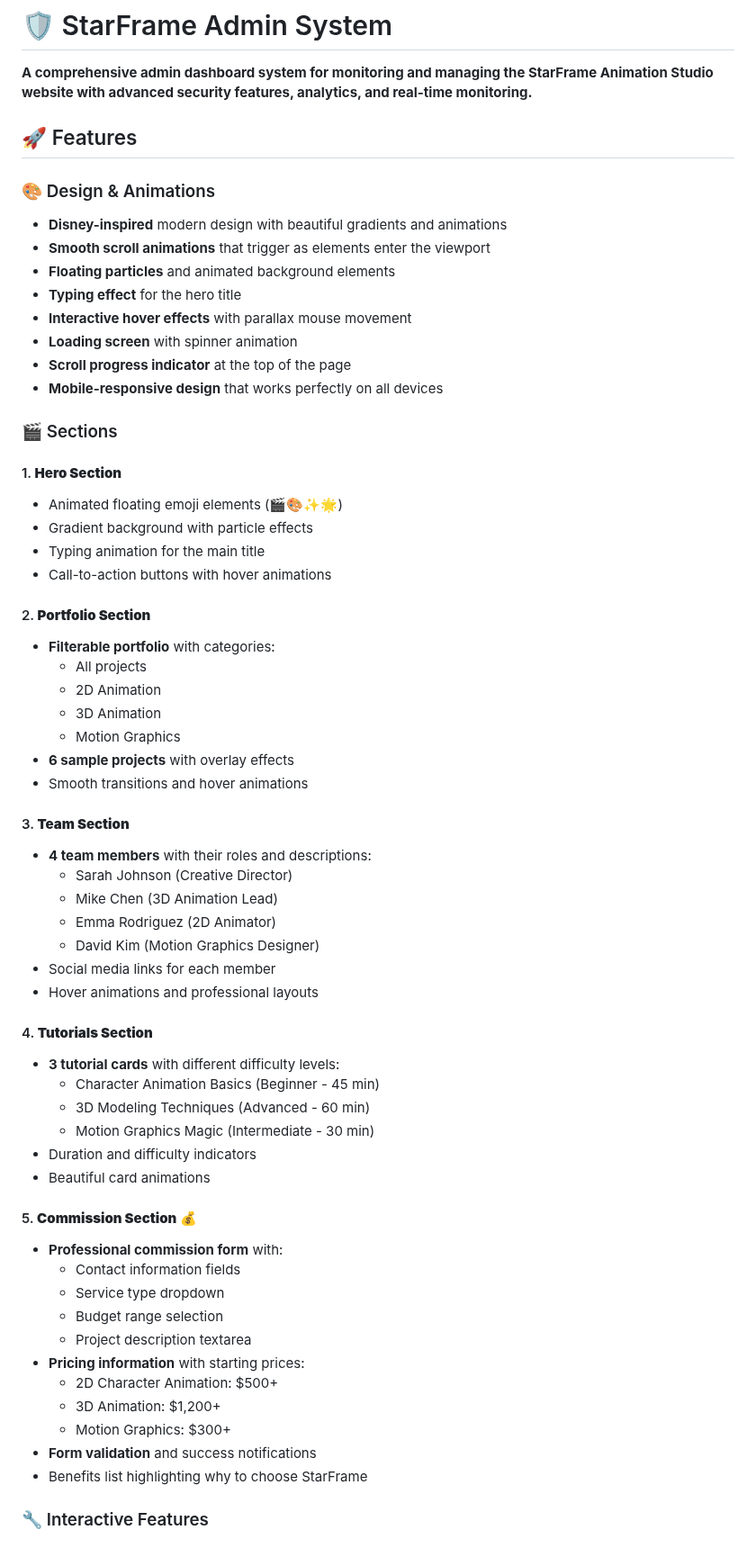
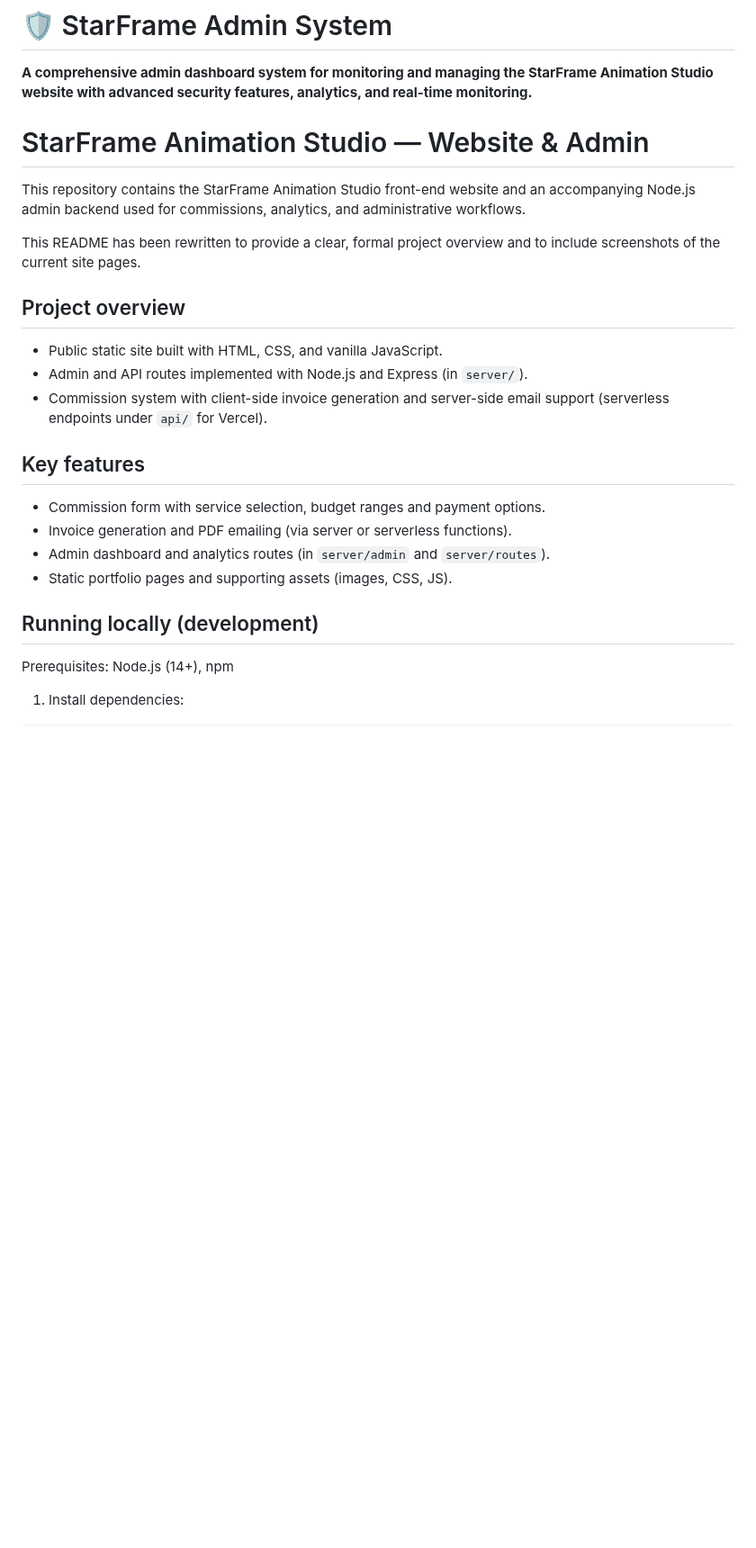
Before and after one commit to samarthrao34/starframe, a Markdown page: README.md, the part around one of its changes. Shown at 90% size. Rendered like a GitHub page; blank space fills up the shorter version.

Commit message:
Improve README: formal project overview + screenshots

```diff
--- a/README.md
+++ b/README.md
@@ -5,65 +5,28 @@ Official website of Starframe Animation Studios
 # 🛡️ StarFrame Admin System
 
 **A comprehensive admin dashboard system for monitoring and managing the StarFrame Animation Studio website with advanced security features, analytics, and real-time monitoring.**
+# StarFrame Animation Studio — Website & Admin
 
-## 🚀 Features
+This repository contains the StarFrame Animation Studio front-end website and an accompanying Node.js admin backend used for commissions, analytics, and administrative workflows.
 
-### 🎨 Design & Animations
-- **Disney-inspired** modern design with beautiful gradients and animations
-- **Smooth scroll animations** that trigger as elements enter the viewport
-- **Floating particles** and animated background elements
-- **Typing effect** for the hero title
-- **Interactive hover effects** with parallax mouse movement
-- **Loading screen** with spinner animation
-- **Scroll progress indicator** at the top of the page
-- **Mobile-responsive design** that works perfectly on all devices
+This README has been rewritten to provide a clear, formal project overview and to include screenshots of the current site pages.
 
-### 🎬 Sections
+## Project overview
 
-#### 1. **Hero Section**
-- Animated floating emoji elements (🎬🎨✨🌟)
-- Gradient background with particle effects
-- Typing animation for the main title
-- Call-to-action buttons with hover animations
+- Public static site built with HTML, CSS, and vanilla JavaScript.
+- Admin and API routes implemented with Node.js and Express (in `server/`).
+- Commission system with client-side invoice generation and server-side email support (serverless endpoints under `api/` for Vercel).
 
-#### 2. **Portfolio Section**
-- **Filterable portfolio** with categories:
-  - All projects
-  - 2D Animation
-  - 3D Animation
-  - Motion Graphics
-- **6 sample projects** with overlay effects
-- Smooth transitions and hover animations
+## Key features
 
-#### 3. **Team Section**
-- **4 team members** with their roles and descriptions:
-  - Sarah Johnson (Creative Director)
-  - Mike Chen (3D Animation Lead)
-  - Emma Rodriguez (2D Animator)
-  - David Kim (Motion Graphics Designer)
-- Social media links for each member
-- Hover animations and professional layouts
+- Commission form with service selection, budget ranges and payment options.
+- Invoice generation and PDF emailing (via server or serverless functions).
+- Admin dashboard and analytics routes (in `server/admin` and `server/routes`).
+- Static portfolio pages and supporting assets (images, CSS, JS).
 
-#### 4. **Tutorials Section**
-- **3 tutorial cards** with different difficulty levels:
-  - Character Animation Basics (Beginner - 45 min)
-  - 3D Modeling Techniques (Advanced - 60 min)
-  - Motion Graphics Magic (Intermediate - 30 min)
-- Duration and difficulty indicators
-- Beautiful card animations
+## Running locally (development)
 
-#### 5. **Commission Section** 💰
-- **Professional commission form** with:
-  - Contact information fields
-  - Service type dropdown
-  - Budget range selection
-  - Project description textarea
-- **Pricing information** with starting prices:
-  - 2D Character Animation: $500+
-  - 3D Animation: $1,200+
-  - Motion Graphics: $300+
-- **Form validation** and success notifications
-- Benefits list highlighting why to choose StarFrame
+Prerequisites: Node.js (14+), npm
 
-### 🔧 Interactive Features
+1. Install dependencies:
 
```
Also changed, not shown: other parts of README.md (+37 -114 lines).
